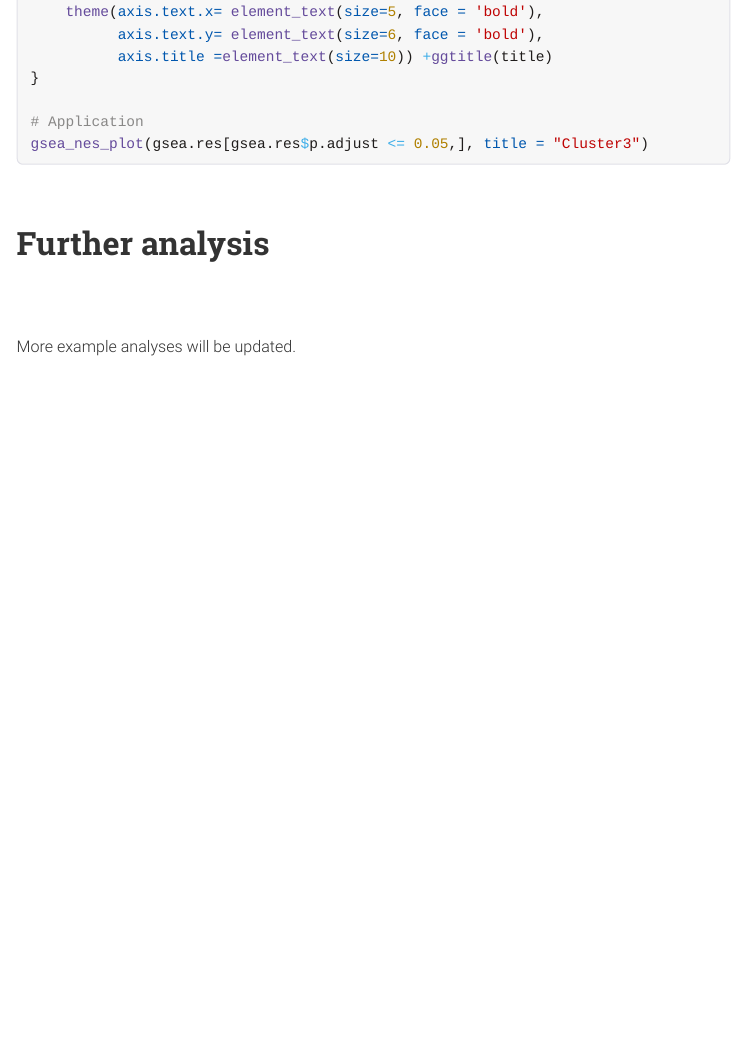
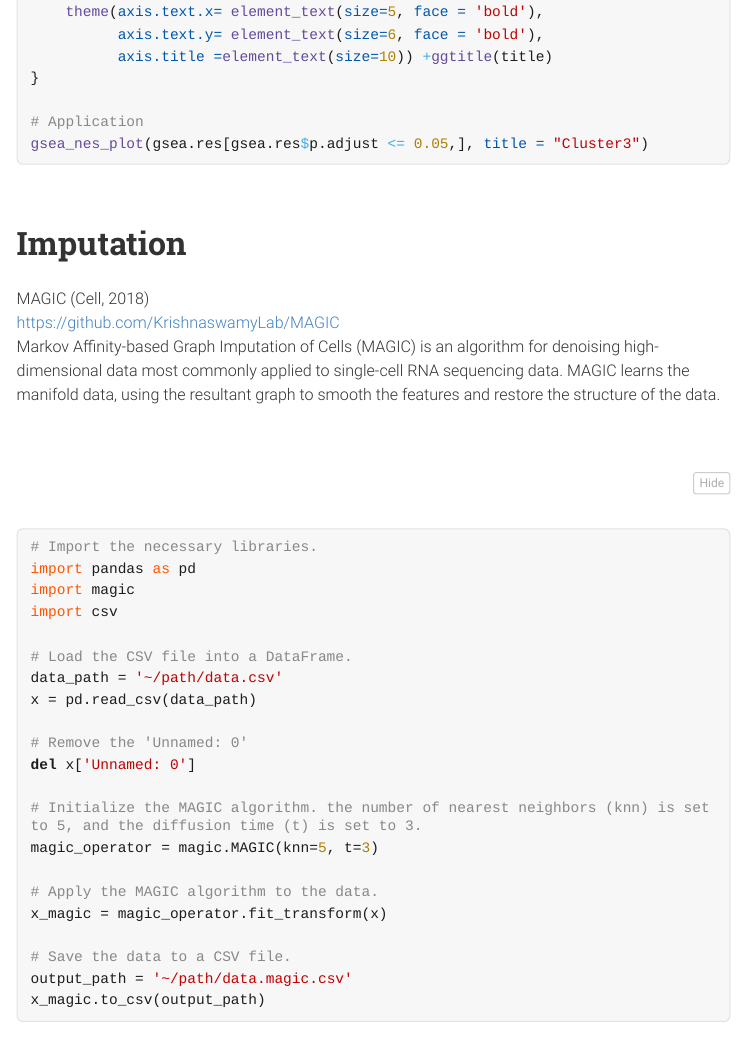
Before and after one commit to Sung2021/sung2021.github.io, an R Markdown document (samplePages/scRNAseq.Rmd): the page in a window 1100 px wide, from 11570 px down. The pictures show the output file samplePages/scRNAseq.html that the author committed with the source, opened offline; menus at the side of the page are left out; long lines of code are wrapped.

Commit message:
Update index.html

````diff
--- a/samplePages/scRNAseq.Rmd
+++ b/samplePages/scRNAseq.Rmd
@@ -515,6 +515,39 @@ enrichplot::gseaplot2(gsea.res, geneSetID = id1, title = id1)
 ```
 
 
+# Imputation
+
+MAGIC (Cell, 2018)
+https://github.com/KrishnaswamyLab/MAGIC
+Markov Affinity-based Graph Imputation of Cells (MAGIC) is an algorithm for denoising high-dimensional data most commonly applied to single-cell RNA sequencing data. MAGIC learns the manifold data, using the resultant graph to smooth the features and restore the structure of the data.
+<br>
+
+```{python}
+# Import the necessary libraries.
+import pandas as pd
+import magic
+import csv
+
+# Load the CSV file into a DataFrame.
+data_path = '~/path/data.csv'
+x = pd.read_csv(data_path)
+
+# Remove the 'Unnamed: 0'
+del x['Unnamed: 0']
+
+# Initialize the MAGIC algorithm. the number of nearest neighbors (knn) is set to 5, and the diffusion time (t) is set to 3.
+magic_operator = magic.MAGIC(knn=5, t=3)
+
+# Apply the MAGIC algorithm to the data.
+x_magic = magic_operator.fit_transform(x)
+
+# Save the data to a CSV file.
+output_path = '~/path/data.magic.csv'
+x_magic.to_csv(output_path)
+
+```
+
+
 
 # Further analysis
 
````
Also changed, not shown: samplePages/scRNAseq.html, 1 other file.
